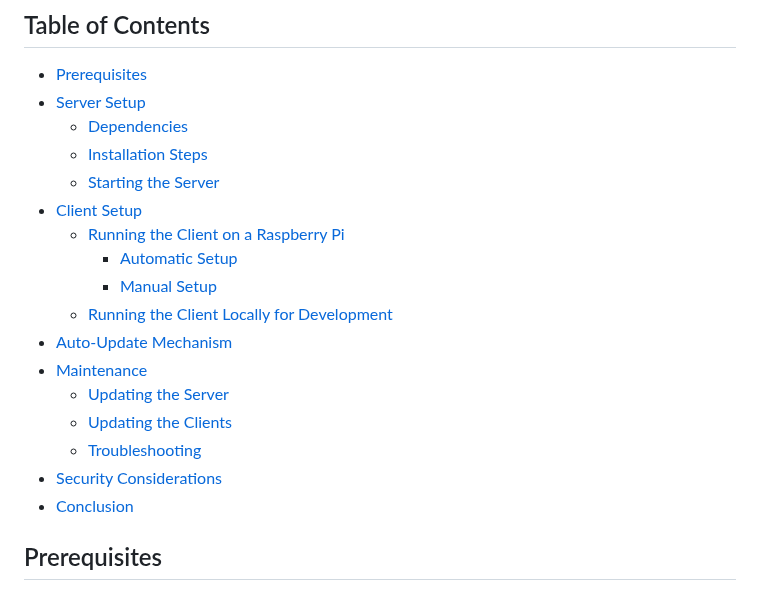
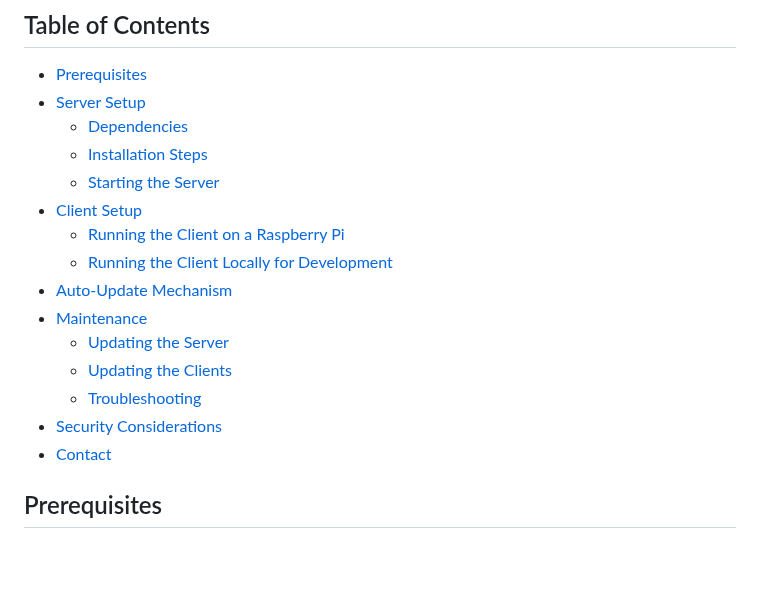
Before and after one commit to a13xrzteach/a13xrzteach.github.io, a Markdown page: docs/setup.md, the part around the change. Rendered like a GitHub page; blank space fills up the shorter version.

Commit message:
setup.md: update ToC

```diff
--- a/docs/setup.md
+++ b/docs/setup.md
@@ -17,8 +17,6 @@ both the server and clients.
   - [Starting the Server](#starting-the-server)
 - [Client Setup](#client-setup)
   - [Running the Client on a Raspberry Pi](#running-the-client-on-a-raspberry-pi)
-    - [Automatic Setup](#automatic-setup)
-    - [Manual Setup](#manual-setup)
   - [Running the Client Locally for Development](#running-the-client-locally-for-development)
 - [Auto-Update Mechanism](#auto-update-mechanism)
 - [Maintenance](#maintenance)
@@ -26,7 +24,7 @@ both the server and clients.
   - [Updating the Clients](#updating-the-clients)
   - [Troubleshooting](#troubleshooting)
 - [Security Considerations](#security-considerations)
-- [Conclusion](#conclusion)
+- [Contact](#contact)
 
 ## Prerequisites
 
```
